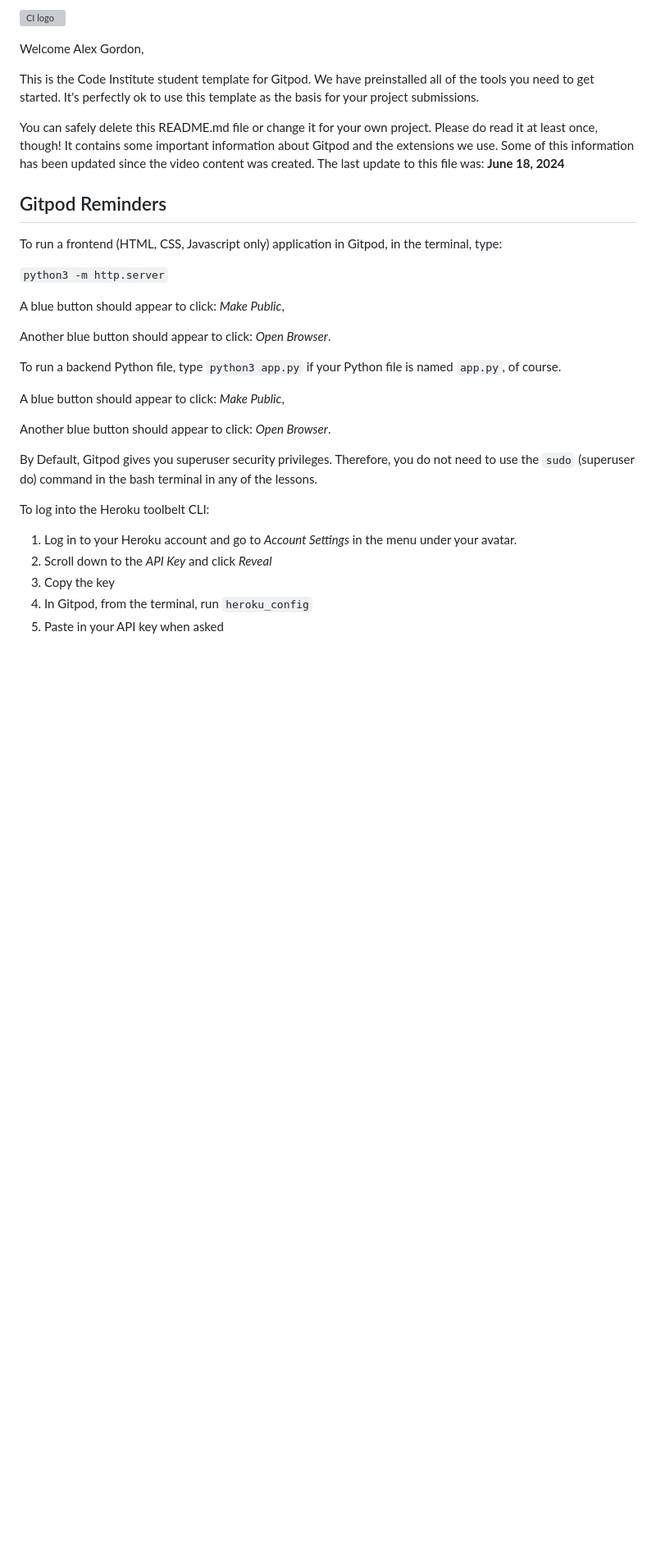
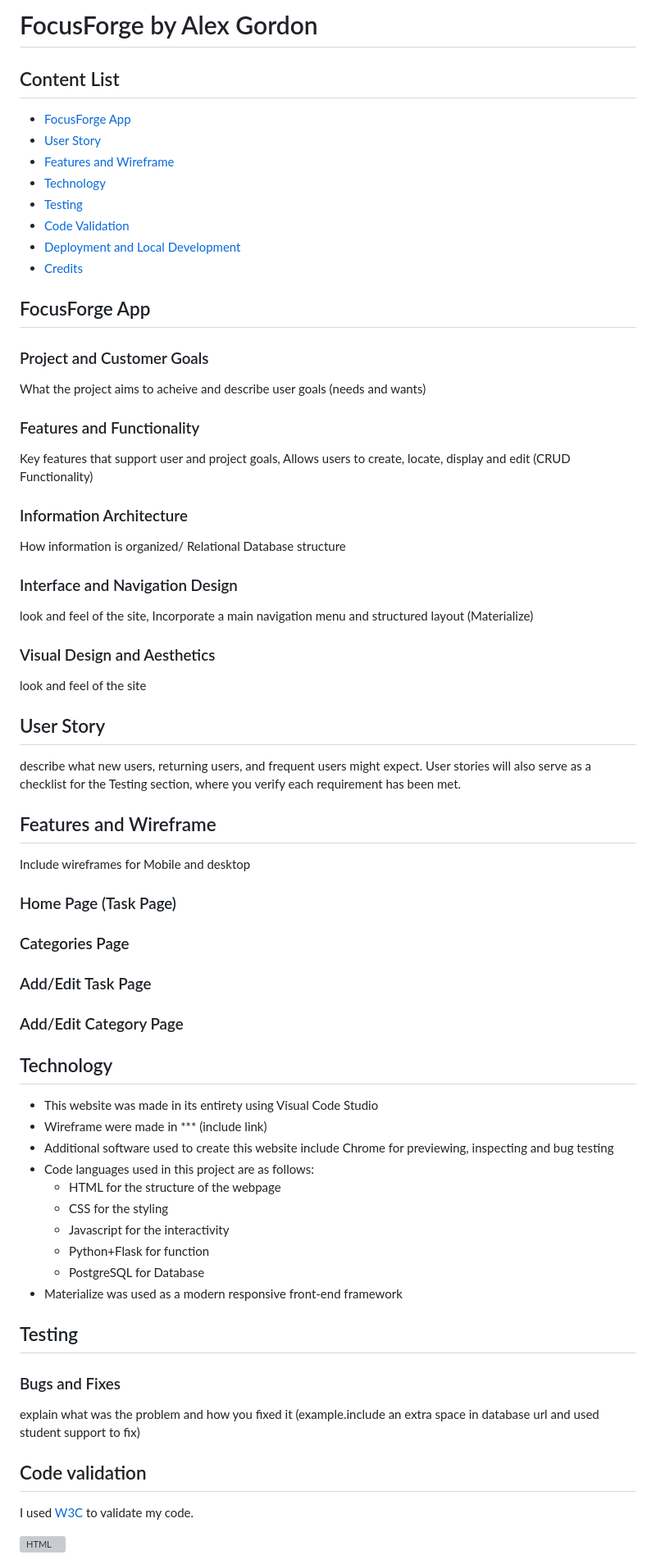
Before and after one commit to Al3x-G/Task_Manager_App, a Markdown page: README.md, the part around the change printed below. Shown: that part at 82% size. GitHub-like rendering; blank space fills up the shorter version; grey boxes are pictures that could not be loaded.

Commit message:
Edit README file for first draft, create structure to fill in details at a later date

```diff
--- a/README.md
+++ b/README.md
@@ -1,34 +1,62 @@
-![CI logo](https://codeinstitute.s3.amazonaws.com/fullstack/ci_logo_small.png)
+# FocusForge by Alex Gordon
 
-Welcome Alex Gordon,
+## Content List
+- [FocusForge App](#FocusForge-App)
+- [User Story](#user-story)
+- [Features and Wireframe](#features-and-wireframe)
+- [Technology](#technology)
+- [Testing](#testing)
+- [Code Validation](#code-validation)
+- [Deployment and Local Development](#deployment-and-local-development)
+- [Credits](#credits)
 
-This is the Code Institute student template for Gitpod. We have preinstalled all of the tools you need to get started. It's perfectly ok to use this template as the basis for your project submissions.
+## FocusForge App
 
-You can safely delete this README.md file or change it for your own project. Please do read it at least once, though! It contains some important information about Gitpod and the extensions we use. Some of this information has been updated since the video content was created. The last update to this file was: **June 18, 2024**
+### Project and Customer Goals
+What the project aims to acheive and describe user goals (needs and wants)
+### Features and Functionality
+Key features that support user and project goals, Allows users to create, locate, display and edit (CRUD Functionality)
+### Information Architecture
+How information is organized/ Relational Database structure
+### Interface and Navigation Design
+look and feel of the site,  Incorporate a main navigation menu and structured layout (Materialize)
+### Visual Design and Aesthetics
+look and feel of the site
 
-## Gitpod Reminders
 
-To run a frontend (HTML, CSS, Javascript only) application in Gitpod, in the terminal, type:
+## User Story
 
-`python3 -m http.server`
+describe what new users, returning users, and frequent users might expect.
+User stories will also serve as a checklist for the Testing section, where you verify each requirement has been met.
 
-A blue button should appear to click: _Make Public_,
 
-Another blue button should appear to click: _Open Browser_.
+## Features and Wireframe
+Include wireframes for Mobile and desktop
+### Home Page (Task Page)
+### Categories Page
+### Add/Edit Task Page
+### Add/Edit Category Page
 
-To run a backend Python file, type `python3 app.py` if your Python file is named `app.py`, of course.
 
-A blue button should appear to click: _Make Public_,
+## Technology
++ This website was made in its entirety using Visual Code Studio
++ Wireframe were made in *** (include link)
++ Additional software used to create this website include Chrome for previewing, inspecting and bug testing
++ Code languages used in this project are as follows:
+    + HTML for the structure of the webpage
+    + CSS for the styling
+    + Javascript for the interactivity
+    + Python+Flask for function
+    + PostgreSQL for Database
++ Materialize was used as a modern responsive front-end framework
 
-Another blue button should appear to click: _Open Browser_.
+## Testing
 
-By Default, Gitpod gives you superuser security privileges. Therefore, you do not need to use the `sudo` (superuser do) command in the bash terminal in any of the lessons.
+### Bugs and Fixes
+explain what was the problem and how you fixed it (example.include an extra space in database url and used student support to fix)
 
-To log into the Heroku toolbelt CLI:
+## Code validation
+I used <a href="https://validator.w3.org/" target="_blank">W3C</a> to validate my code.
 
-1. Log in to your Heroku account and go to *Account Settings* in the menu under your avatar.
-2. Scroll down to the *API Key* and click *Reveal*
-3. Copy the key
-4. In Gitpod, from the terminal, run `heroku_config`
-5. Paste in your API key when asked
+![HTML](actual_link_toPhoto)
 
```
Also changed, not shown: other parts of README.md (+43 -69 lines).
